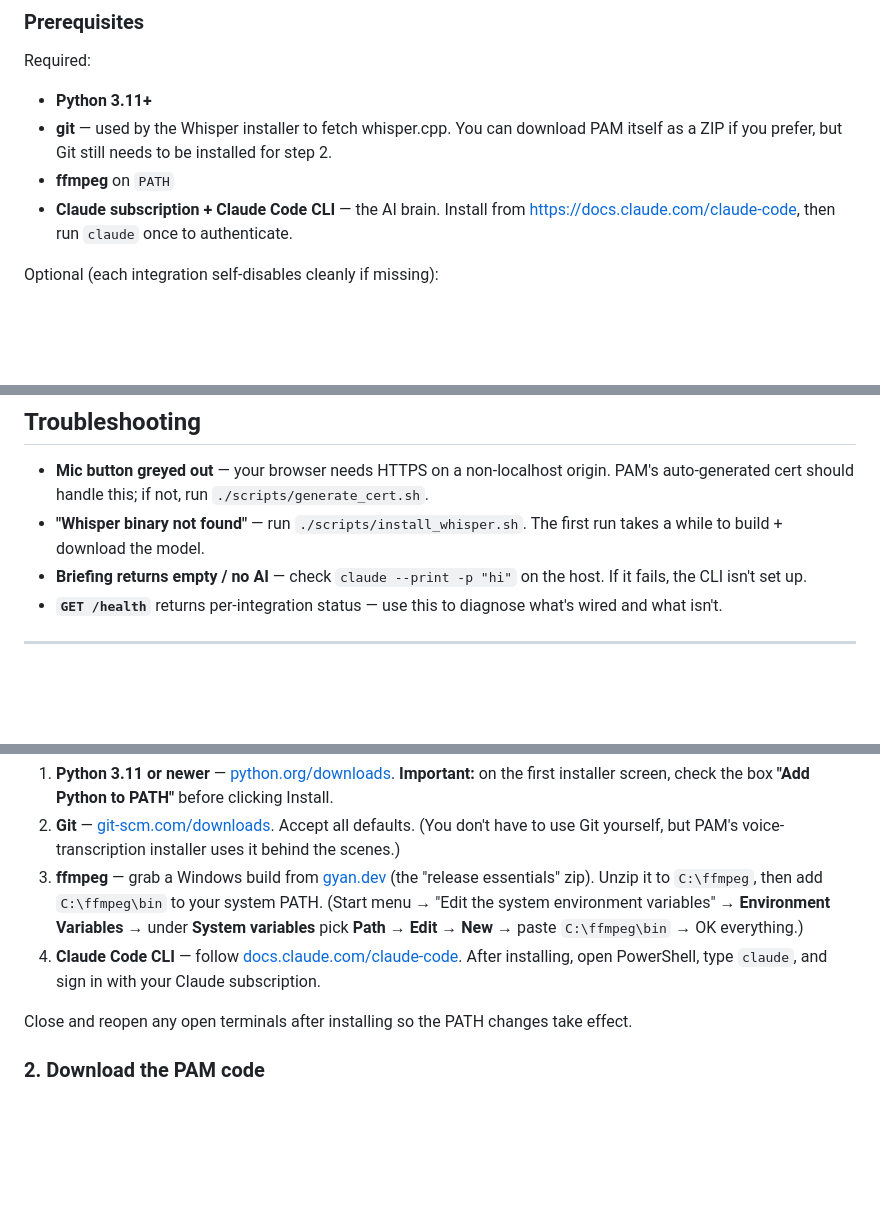
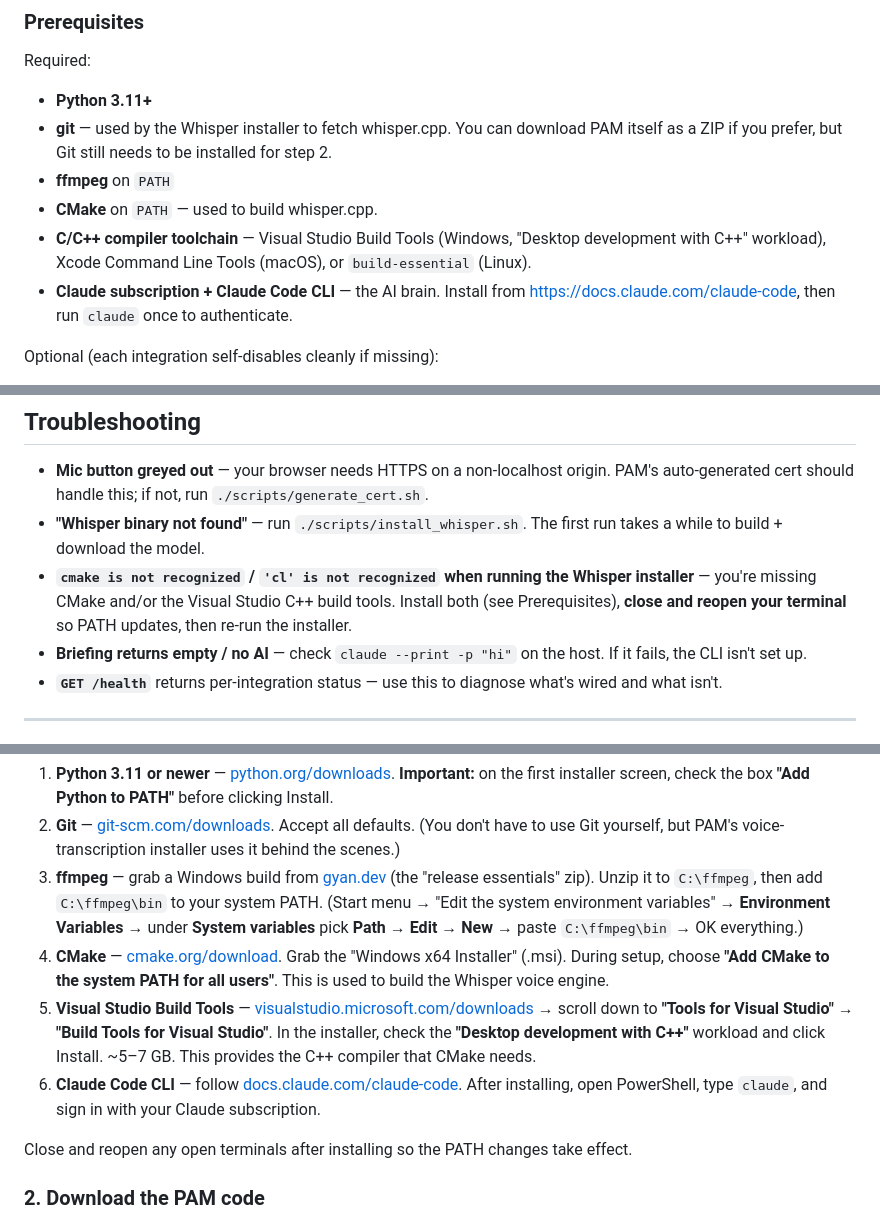
Before and after one commit to BBQHQ/pam-oss, a Markdown page: README.md, 3 parts joined by grey strips. GitHub-like rendering; blank space fills up the shorter version.

Commit message:
docs: list CMake + Visual Studio Build Tools as prerequisites
The Whisper installer compiles whisper.cpp from source, so it needs
cmake and a C++ toolchain. These were implicit in the script comment
but not surfaced in the README, causing 'cmake is not recognized'
errors on fresh Windows machines. Added them to the prereq list, the
Windows walkthrough, and the troubleshooting section.

Co-Authored-By: Claude Opus 4.6 (1M context) <noreply@anthropic.com>

```diff
--- a/README.md
+++ b/README.md
@@ -43,6 +43,8 @@ Required:
 - **Python 3.11+**
 - **git** — used by the Whisper installer to fetch whisper.cpp. You can download PAM itself as a ZIP if you prefer, but Git still needs to be installed for step 2.
 - **ffmpeg** on `PATH`
+- **CMake** on `PATH` — used to build whisper.cpp.
+- **C/C++ compiler toolchain** — Visual Studio Build Tools (Windows, "Desktop development with C++" workload), Xcode Command Line Tools (macOS), or `build-essential` (Linux).
 - **Claude subscription + Claude Code CLI** — the AI brain. Install from https://docs.claude.com/claude-code, then run `claude` once to authenticate.
 
 Optional (each integration self-disables cleanly if missing):
@@ -219,6 +221,7 @@ Full layout and contributing guide: see [`CLAUDE.md`](CLAUDE.md) and [`CONTRIBUT
 
 - **Mic button greyed out** — your browser needs HTTPS on a non-localhost origin. PAM's auto-generated cert should handle this; if not, run `./scripts/generate_cert.sh`.
 - **"Whisper binary not found"** — run `./scripts/install_whisper.sh`. The first run takes a while to build + download the model.
+- **`cmake is not recognized` / `'cl' is not recognized` when running the Whisper installer** — you're missing CMake and/or the Visual Studio C++ build tools. Install both (see Prerequisites), **close and reopen your terminal** so PATH updates, then re-run the installer.
 - **Briefing returns empty / no AI** — check `claude --print -p "hi"` on the host. If it fails, the CLI isn't set up.
 - **`GET /health`** returns per-integration status — use this to diagnose what's wired and what isn't.
 
@@ -235,7 +238,9 @@ Install each of these with their default settings unless noted:
 1. **Python 3.11 or newer** — [python.org/downloads](https://www.python.org/downloads/). **Important:** on the first installer screen, check the box **"Add Python to PATH"** before clicking Install.
 2. **Git** — [git-scm.com/downloads](https://git-scm.com/downloads). Accept all defaults. (You don't have to use Git yourself, but PAM's voice-transcription installer uses it behind the scenes.)
 3. **ffmpeg** — grab a Windows build from [gyan.dev](https://www.gyan.dev/ffmpeg/builds/) (the "release essentials" zip). Unzip it to `C:\ffmpeg`, then add `C:\ffmpeg\bin` to your system PATH. (Start menu → "Edit the system environment variables" → **Environment Variables** → under **System variables** pick **Path** → **Edit** → **New** → paste `C:\ffmpeg\bin` → OK everything.)
-4. **Claude Code CLI** — follow [docs.claude.com/claude-code](https://docs.claude.com/claude-code). After installing, open PowerShell, type `claude`, and sign in with your Claude subscription.
+4. **CMake** — [cmake.org/download](https://cmake.org/download/). Grab the "Windows x64 Installer" (.msi). During setup, choose **"Add CMake to the system PATH for all users"**. This is used to build the Whisper voice engine.
+5. **Visual Studio Build Tools** — [visualstudio.microsoft.com/downloads](https://visualstudio.microsoft.com/downloads/) → scroll down to **"Tools for Visual Studio"** → **"Build Tools for Visual Studio"**. In the installer, check the **"Desktop development with C++"** workload and click Install. ~5–7 GB. This provides the C++ compiler that CMake needs.
+6. **Claude Code CLI** — follow [docs.claude.com/claude-code](https://docs.claude.com/claude-code). After installing, open PowerShell, type `claude`, and sign in with your Claude subscription.
 
 Close and reopen any open terminals after installing so the PATH changes take effect.
 
```
